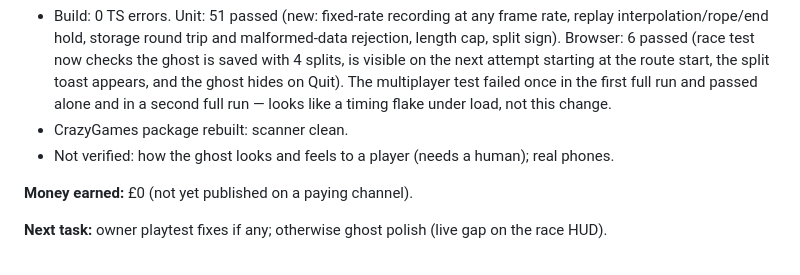
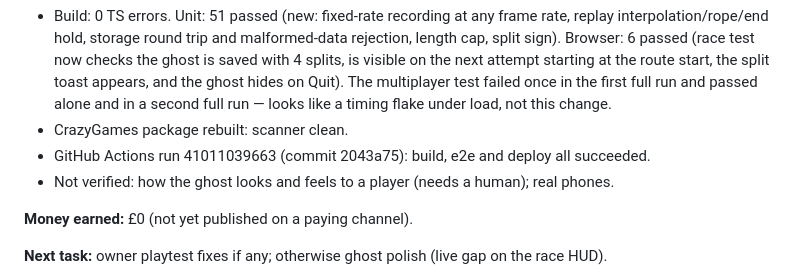
Before and after one commit to TheRealSiyuan/CityWalk_v2, a Markdown page: DAILY_PROGRESS.md, the part around the change. GitHub-like rendering.

Commit message:
Daily progress: record deploy result
Co-Authored-By: Claude Opus 5.5 <noreply@anthropic.com>
Claude-Session: https://claude.ai/code/session_01Fz3Rh1nVPTQPUEhq1NEcJd

```diff
--- a/DAILY_PROGRESS.md
+++ b/DAILY_PROGRESS.md
@@ -22,6 +22,7 @@ Verified work only. Newest first.
   ghost hides on Quit). The multiplayer test failed once in the first full run and passed
   alone and in a second full run — looks like a timing flake under load, not this change.
 - CrazyGames package rebuilt: scanner clean.
+- GitHub Actions run 41011039663 (commit 2043a75): build, e2e and deploy all succeeded.
 - Not verified: how the ghost looks and feels to a player (needs a human); real phones.
 
 **Money earned:** £0 (not yet published on a paying channel).
```
